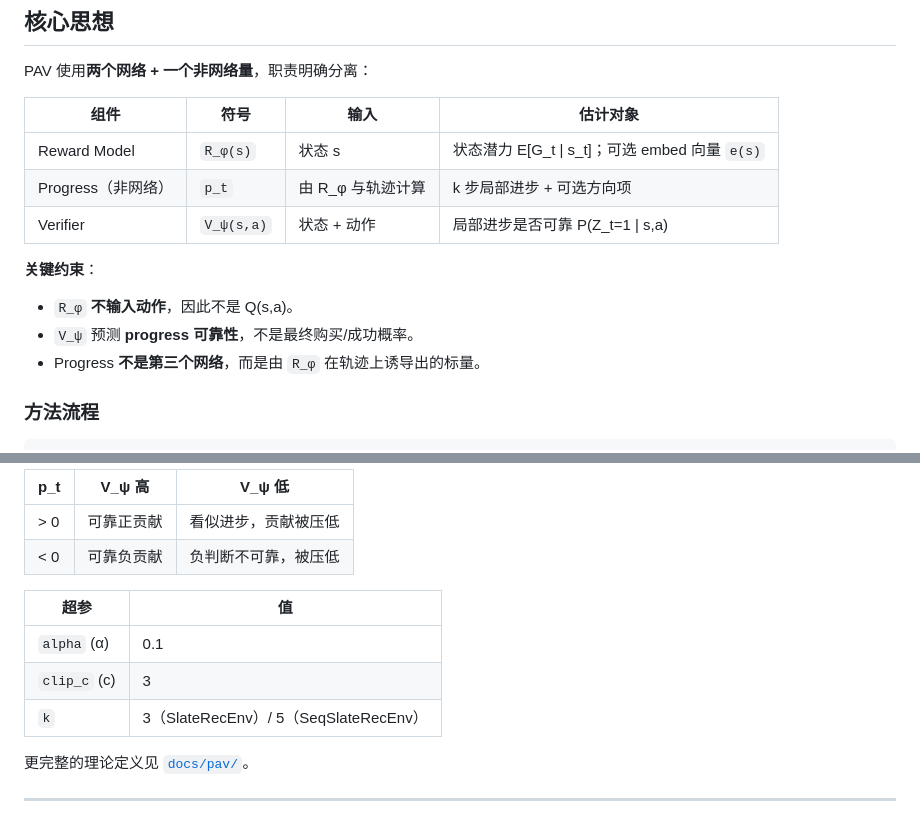
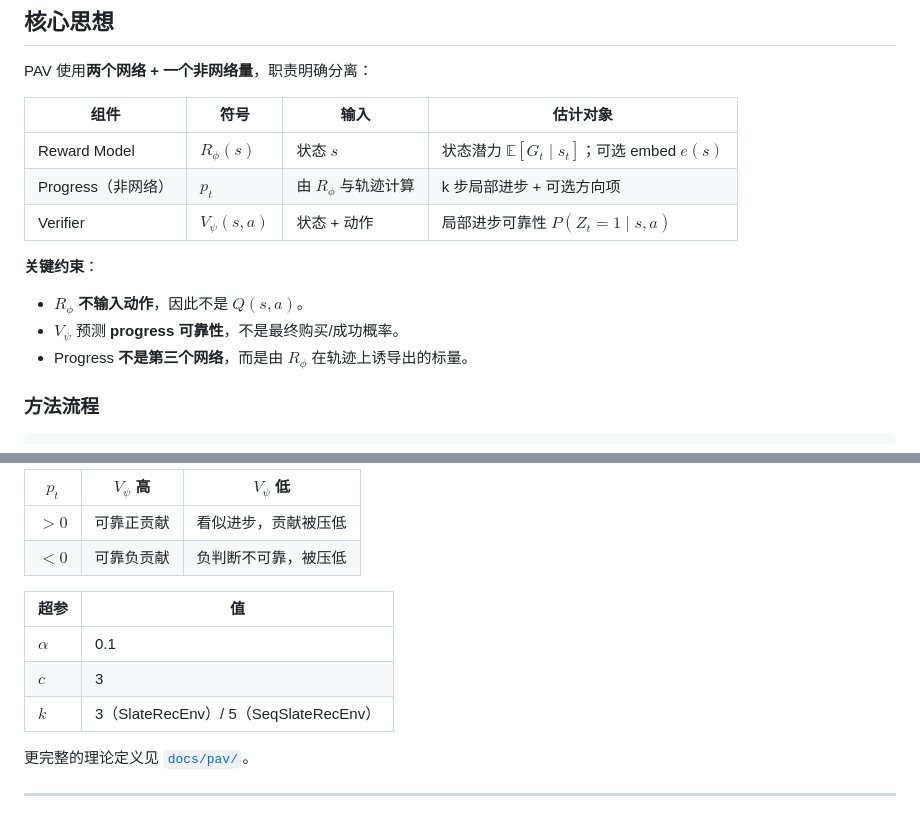
Before and after one commit to Yukari14/RL4RS-PAV, a Markdown page: README.md, 2 parts joined by grey strips. GitHub-like rendering.

```diff
--- a/README.md
+++ b/README.md
@@ -27,15 +27,15 @@ PAV 使用**两个网络 + 一个非网络量**，职责明确分离：
 
 | 组件 | 符号 | 输入 | 估计对象 |
 |------|------|------|----------|
-| Reward Model | `R_φ(s)` | 状态 s | 状态潜力 E[G_t \| s_t]；可选 embed 向量 `e(s)` |
-| Progress（非网络） | `p_t` | 由 R_φ 与轨迹计算 | k 步局部进步 + 可选方向项 |
-| Verifier | `V_ψ(s,a)` | 状态 + 动作 | 局部进步是否可靠 P(Z_t=1 \| s,a) |
+| Reward Model | $R_\phi(s)$ | 状态 $s$ | 状态潜力 $\mathbb{E}[G_t \mid s_t]$；可选 embed $e(s)$ |
+| Progress（非网络） | $p_t$ | 由 $R_\phi$ 与轨迹计算 | k 步局部进步 + 可选方向项 |
+| Verifier | $V_\psi(s,a)$ | 状态 + 动作 | 局部进步可靠性 $P(Z_t{=}1 \mid s,a)$ |
 
 **关键约束**：
 
-- `R_φ` **不输入动作**，因此不是 Q(s,a)。
-- `V_ψ` 预测 **progress 可靠性**，不是最终购买/成功概率。
-- Progress **不是第三个网络**，而是由 `R_φ` 在轨迹上诱导出的标量。
+- $R_\phi$ **不输入动作**，因此不是 $Q(s,a)$。
+- $V_\psi$ 预测 **progress 可靠性**，不是最终购买/成功概率。
+- Progress **不是第三个网络**，而是由 $R_\phi$ 在轨迹上诱导出的标量。
 
 ### 方法流程
 
@@ -142,14 +137,14 @@ Reward Model 共享 trunk，另接 L2 归一化 **embed head** `e(s)`：
 
-| p_t | V_ψ 高 | V_ψ 低 |
-|-----|--------|--------|
-| > 0 | 可靠正贡献 | 看似进步，贡献被压低 |
-| < 0 | 可靠负贡献 | 负判断不可靠，被压低 |
+| $p_t$ | $V_\psi$ 高 | $V_\psi$ 低 |
+|-------|-------------|-------------|
+| $> 0$ | 可靠正贡献 | 看似进步，贡献被压低 |
+| $< 0$ | 可靠负贡献 | 负判断不可靠，被压低 |
 
 | 超参 | 值 |
 |------|-----|
-| `alpha` (α) | 0.1 |
-| `clip_c` (c) | 3 |
-| `k` | 3（SlateRecEnv）/ 5（SeqSlateRecEnv） |
+| $\alpha$ | 0.1 |
+| $c$ | 3 |
+| $k$ | 3（SlateRecEnv）/ 5（SeqSlateRecEnv） |
 
 更完整的理论定义见 [`docs/pav/`](docs/pav/)。
 
```
Also changed, not shown: other parts of README.md (+36 -41 lines).
